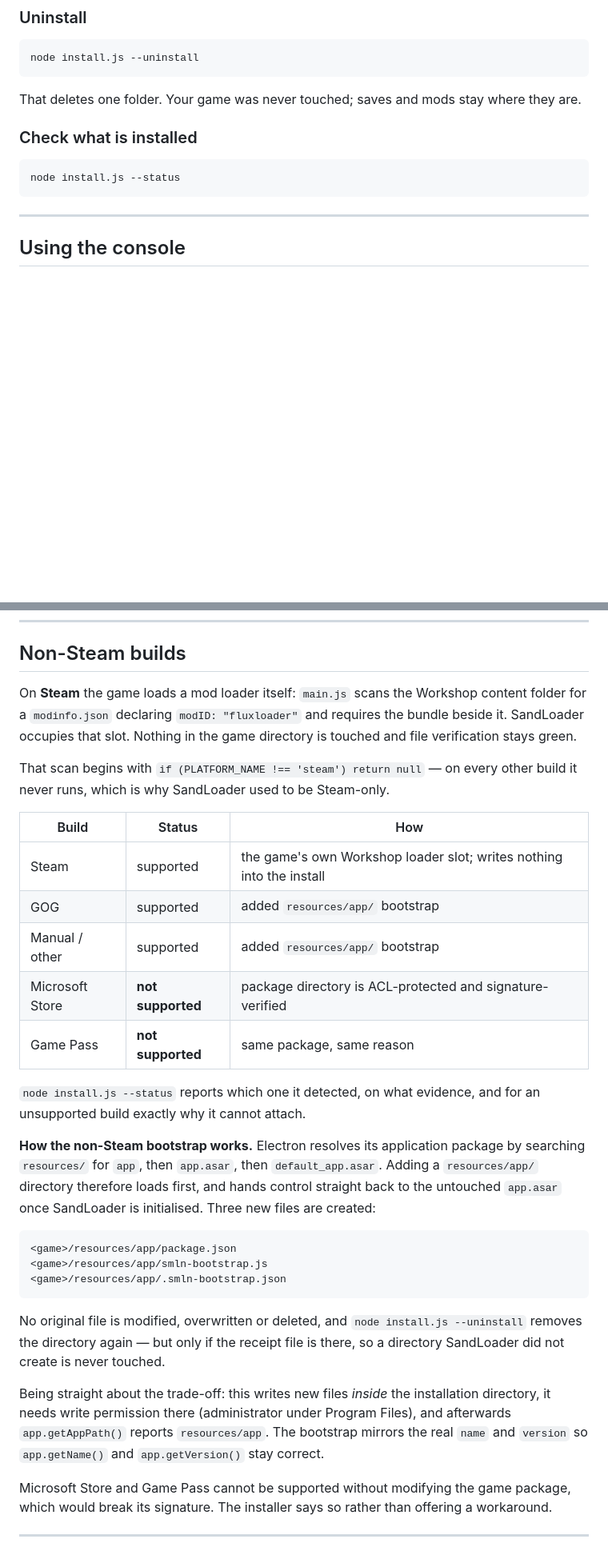
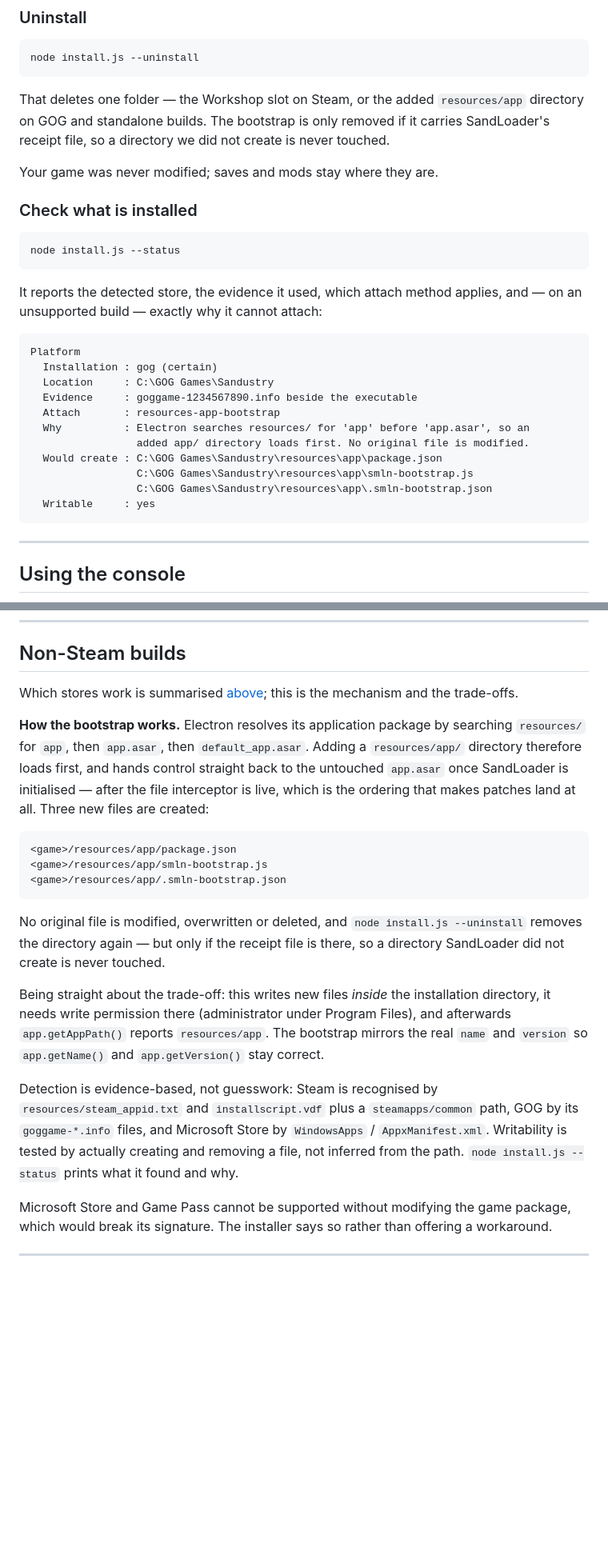
Before and after one commit to LopeKinz/SandLoader, a Markdown page: README.md, 2 parts joined by grey strips. Shown at 80% size. GitHub-like rendering; blank space fills up the shorter version.

Commit message:
Updated ReadMe for other Store implementation

````diff
--- a/README.md
+++ b/README.md
@@ -136,13 +205,34 @@ node tools/selftest.js     # confirm it still matches your game version
 node install.js --uninstall
 ```
 
-That deletes one folder. Your game was never touched; saves and mods stay where
-they are.
+That deletes one folder — the Workshop slot on Steam, or the added
+`resources/app` directory on GOG and standalone builds. The bootstrap is only
+removed if it carries SandLoader's receipt file, so a directory we did not
+create is never touched.
+
+Your game was never modified; saves and mods stay where they are.
 
 ### Check what is installed
 
 ```bash
 node install.js --status
+```
+
+It reports the detected store, the evidence it used, which attach method applies,
+and — on an unsupported build — exactly why it cannot attach:
+
+```
+Platform
+  Installation : gog (certain)
+  Location     : C:\GOG Games\Sandustry
+  Evidence     : goggame-1234567890.info beside the executable
+  Attach       : resources-app-bootstrap
+  Why          : Electron searches resources/ for 'app' before 'app.asar', so an
+                 added app/ directory loads first. No original file is modified.
+  Would create : C:\GOG Games\Sandustry\resources\app\package.json
+                 C:\GOG Games\Sandustry\resources\app\smln-bootstrap.js
+                 C:\GOG Games\Sandustry\resources\app\.smln-bootstrap.json
+  Writable     : yes
 ```
 
 ---
@@ -464,30 +580,15 @@ are in [docs/WRITING-MODS.md](docs/WRITING-MODS.md#permissions-and-the-security-
 
 ## Non-Steam builds
 
-On **Steam** the game loads a mod loader itself: `main.js` scans the Workshop
-content folder for a `modinfo.json` declaring `modID: "fluxloader"` and
-requires the bundle beside it. SandLoader occupies that slot. Nothing in the
-game directory is touched and file verification stays green.
+Which stores work is summarised [above](#which-stores-work); this is the
+mechanism and the trade-offs.
 
-That scan begins with `if (PLATFORM_NAME !== 'steam') return null` — on every
-other build it never runs, which is why SandLoader used to be Steam-only.
-
-| Build | Status | How |
-|---|---|---|
-| Steam | supported | the game's own Workshop loader slot; writes nothing into the install |
-| GOG | supported | added `resources/app/` bootstrap |
-| Manual / other | supported | added `resources/app/` bootstrap |
-| Microsoft Store | **not supported** | package directory is ACL-protected and signature-verified |
-| Game Pass | **not supported** | same package, same reason |
-
-`node install.js --status` reports which one it detected, on what evidence, and
-for an unsupported build exactly why it cannot attach.
-
-**How the non-Steam bootstrap works.** Electron resolves its application
-package by searching `resources/` for `app`, then `app.asar`, then
-`default_app.asar`. Adding a `resources/app/` directory therefore loads first,
-and hands control straight back to the untouched `app.asar` once SandLoader is
-initialised. Three new files are created:
+**How the bootstrap works.** Electron resolves its application package by
+searching `resources/` for `app`, then `app.asar`, then `default_app.asar`.
+Adding a `resources/app/` directory therefore loads first, and hands control
+straight back to the untouched `app.asar` once SandLoader is initialised — after
+the file interceptor is live, which is the ordering that makes patches land at
+all. Three new files are created:
 
 ```
 <game>/resources/app/package.json
@@ -504,6 +605,13 @@ installation directory, it needs write permission there (administrator under
 Program Files), and afterwards `app.getAppPath()` reports `resources/app`. The
 bootstrap mirrors the real `name` and `version` so `app.getName()` and
 `app.getVersion()` stay correct.
+
+Detection is evidence-based, not guesswork: Steam is recognised by
+`resources/steam_appid.txt` and `installscript.vdf` plus a `steamapps/common`
+path, GOG by its `goggame-*.info` files, and Microsoft Store by `WindowsApps` /
+`AppxManifest.xml`. Writability is tested by actually creating and removing a
+file, not inferred from the path. `node install.js --status` prints what it
+found and why.
 
 Microsoft Store and Game Pass cannot be supported without modifying the game
 package, which would break its signature. The installer says so rather than
````
Also changed, not shown: other parts of README.md (+105 -10 lines).
